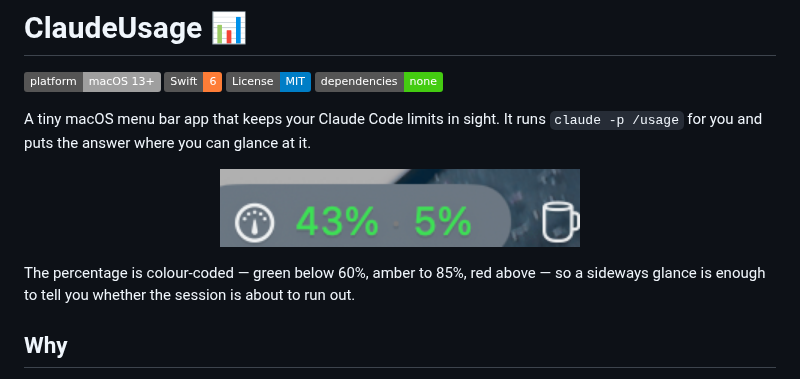
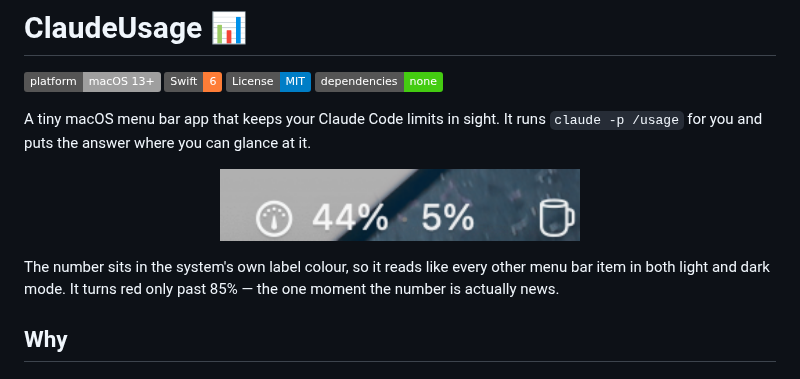
Before and after one commit to marionuevo/AIUsageMonitor, a Markdown page: README.md, the part around the change. Drawn GitHub-style; pictures changed too: docs/menubar.png; badges without logos.

```diff
--- a/README.md
+++ b/README.md
@@ -13,8 +13,9 @@ A tiny macOS menu bar app that keeps your Claude Code limits in sight. It runs
        alt="ClaudeUsage in the macOS menu bar: a gauge icon followed by the session and weekly usage percentages">
 </p>
 
-The percentage is colour-coded — green below 60%, amber to 85%, red above — so a
-sideways glance is enough to tell you whether the session is about to run out.
+The number sits in the system's own label colour, so it reads like every other menu bar
+item in both light and dark mode. It turns red only past 85% — the one moment the number
+is actually news.
 
 ## Why
 
```
Also changed, not shown: 1 other file.
